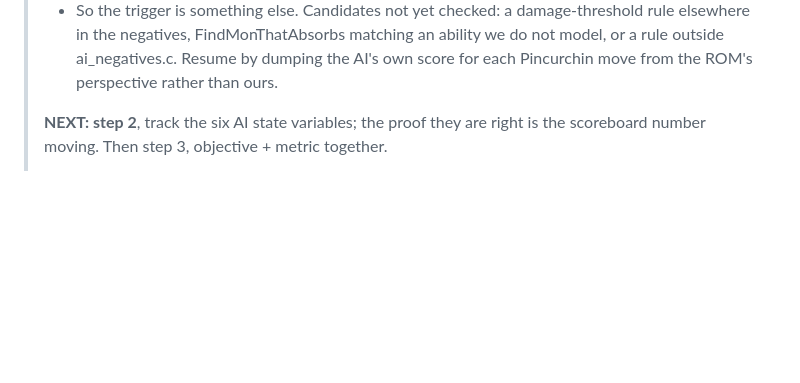
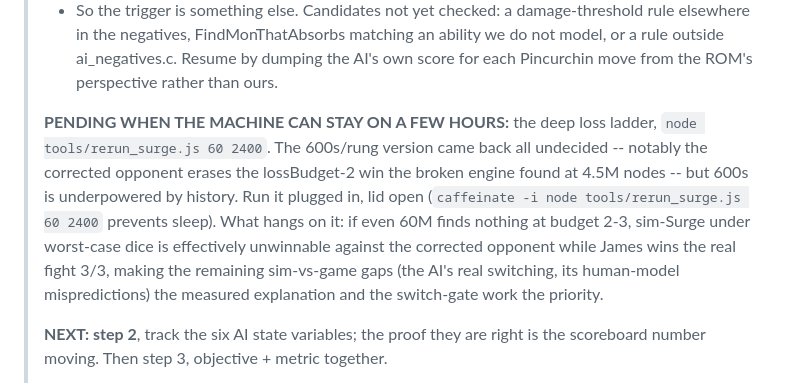
Before and after one commit to obalak3/rr-offline-calc, a Markdown page: docs/STATE.md, the part around the change. Drawn GitHub-style; blank space fills up the shorter version.

Commit message:
STATE: deep ladder pending a long-uptime window
Co-Authored-By: Claude Fable 5 <noreply@anthropic.com>

```diff
--- a/docs/STATE.md
+++ b/docs/STATE.md
@@ -103,6 +103,18 @@
 >     matching an ability we do not model, or a rule outside ai_negatives.c.
 >     Resume by dumping the AI's own score for each Pincurchin move from the
 >     ROM's perspective rather than ours.
+>
+> **PENDING WHEN THE MACHINE CAN STAY ON A FEW HOURS:** the deep loss ladder,
+> `node tools/rerun_surge.js 60 2400`. The 600s/rung version came back all
+> undecided -- notably the corrected opponent erases the lossBudget-2 win the
+> broken engine found at 4.5M nodes -- but 600s is underpowered by history.
+> Run it plugged in, lid open (`caffeinate -i node tools/rerun_surge.js 60
+> 2400` prevents sleep). What hangs on it: if even 60M finds nothing at
+> budget 2-3, sim-Surge under worst-case dice is effectively unwinnable
+> against the corrected opponent while James wins the real fight 3/3, making
+> the remaining sim-vs-game gaps (the AI's real switching, its human-model
+> mispredictions) the measured explanation and the switch-gate work the
+> priority.
 >
 > **NEXT: step 2**, track the six AI state variables; the proof they are right
 > is the scoreboard number moving. Then step 3, objective + metric together.
```
